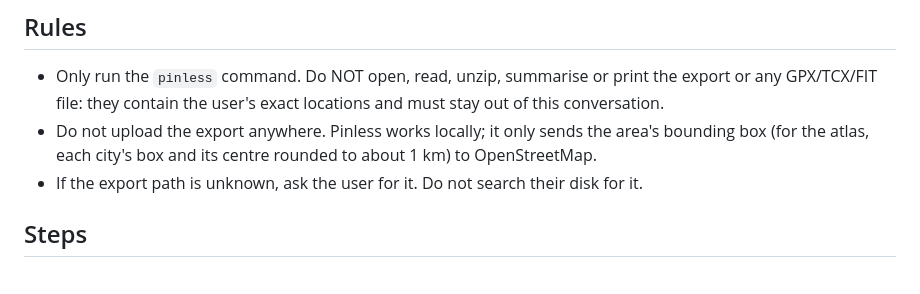
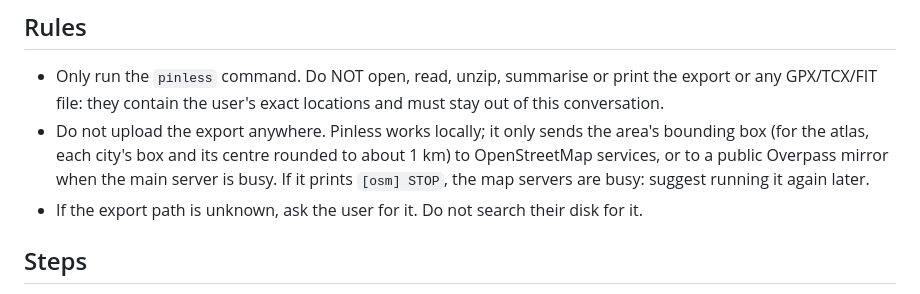
Before and after one commit to Lostmanu/pinless, a Markdown page: skills/pinless/SKILL.md, the part around the change. Rendered like a GitHub page.

```diff
--- a/skills/pinless/SKILL.md
+++ b/skills/pinless/SKILL.md
@@ -9,7 +9,8 @@ description: Make a print-ready poster of a runner's year from their Strava expo
 - Only run the `pinless` command. Do NOT open, read, unzip, summarise or print the export or any GPX/TCX/FIT file:
   they contain the user's exact locations and must stay out of this conversation.
 - Do not upload the export anywhere. Pinless works locally; it only sends the area's bounding box (for the atlas, each
-  city's box and its centre rounded to about 1 km) to OpenStreetMap.
+  city's box and its centre rounded to about 1 km) to OpenStreetMap services, or to a public Overpass mirror when the
+  main server is busy. If it prints `[osm] STOP`, the map servers are busy: suggest running it again later.
 - If the export path is unknown, ask the user for it. Do not search their disk for it.
 
 ## Steps
```
Also changed, not shown: README.md (+6 -1 lines), docs/atlas-huella.jpg (added).
